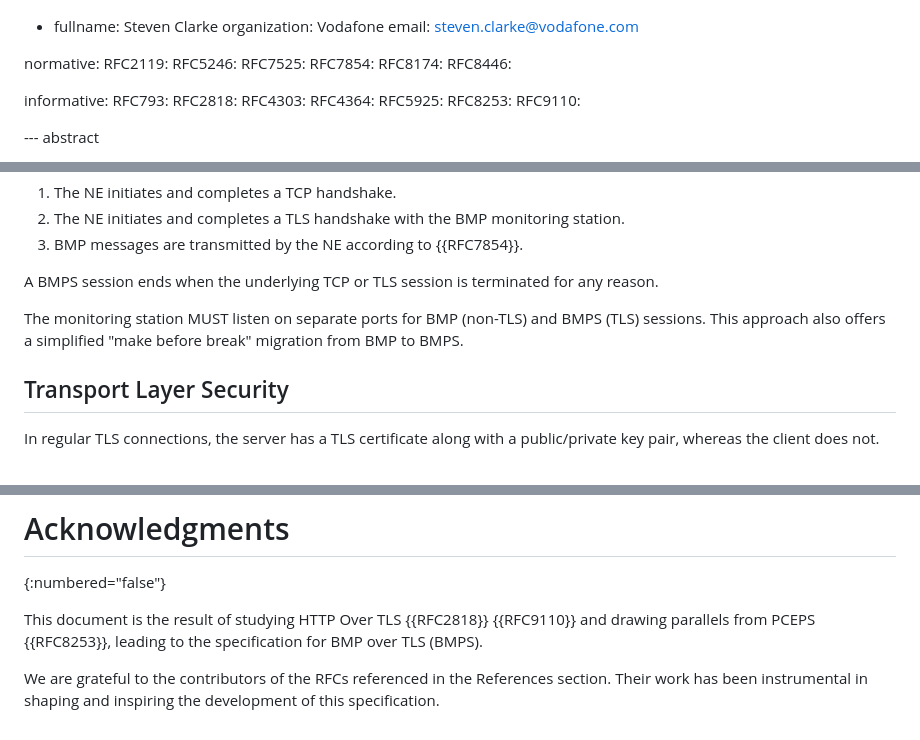
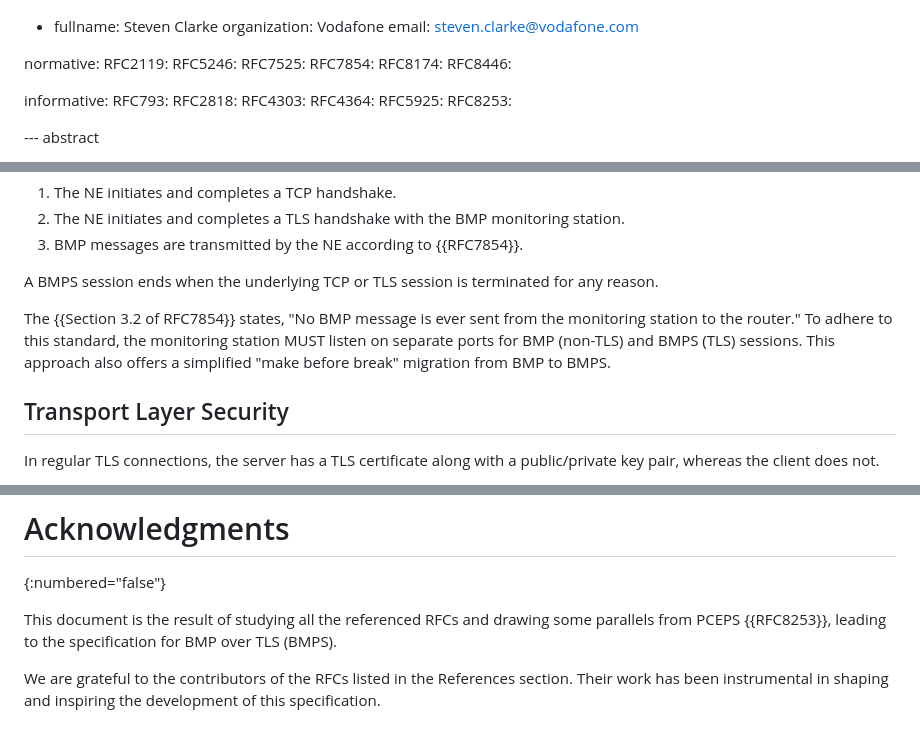
Before and after one commit to steve7171/draft-hmntsharma-bmp-over-tls, a Markdown page: draft-hmntsharma-bmp-over-tls.md, 3 parts joined by grey strips. Drawn GitHub-style.

```diff
--- a/draft-hmntsharma-bmp-over-tls.md
+++ b/draft-hmntsharma-bmp-over-tls.md
@@ -51,7 +51,6 @@ informative:
  RFC4364:
  RFC5925:
  RFC8253:
- RFC9110:
 
 
 --- abstract
@@ -95,7 +94,7 @@ The following steps summarize the operational flow of BMPS:
 
 A BMPS session ends when the underlying TCP or TLS session is terminated for any reason.
 
-The monitoring station MUST listen on separate ports for BMP (non-TLS) and BMPS (TLS) sessions. This approach also offers a simplified "make before break" migration from BMP to BMPS.
+The {{Section 3.2 of RFC7854}} states, "No BMP message is ever sent from the monitoring station to the router." To adhere to this standard, the monitoring station MUST listen on separate ports for BMP (non-TLS) and BMPS (TLS) sessions. This approach also offers a simplified "make before break" migration from BMP to BMPS.
 
 ## Transport Layer Security
 
@@ -144,6 +143,6 @@ This document has no IANA actions.
 # Acknowledgments
 {:numbered="false"}
 
-This document is the result of studying HTTP Over TLS {{RFC2818}} {{RFC9110}} and drawing parallels from PCEPS {{RFC8253}}, leading to the specification for BMP over TLS (BMPS).
+This document is the result of studying all the referenced RFCs and drawing some parallels from PCEPS {{RFC8253}}, leading to the specification for BMP over TLS (BMPS).
 
-We are grateful to the contributors of the RFCs referenced in the References section. Their work has been instrumental in shaping and inspiring the development of this specification.
+We are grateful to the contributors of the RFCs listed in the References section. Their work has been instrumental in shaping and inspiring the development of this specification.
```
